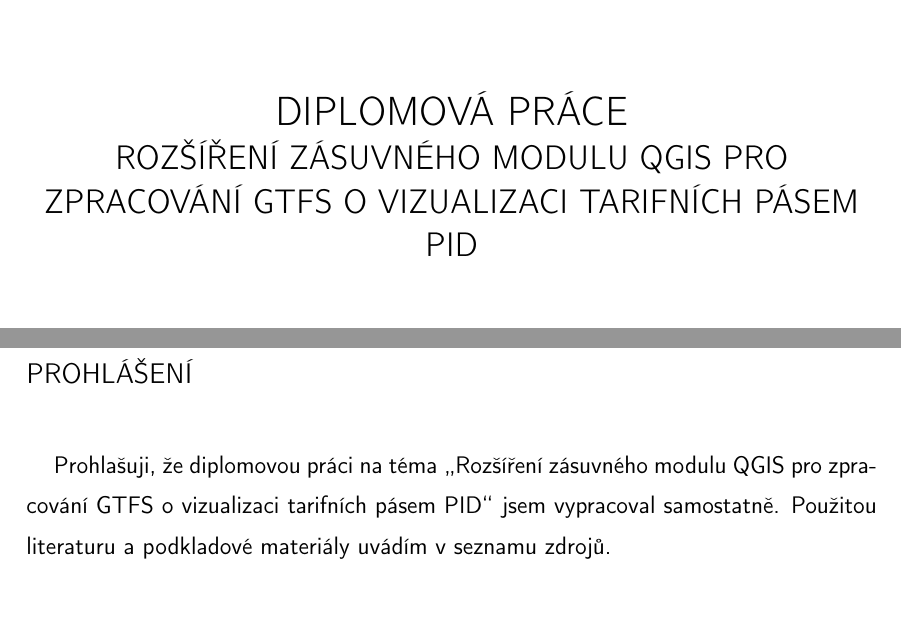
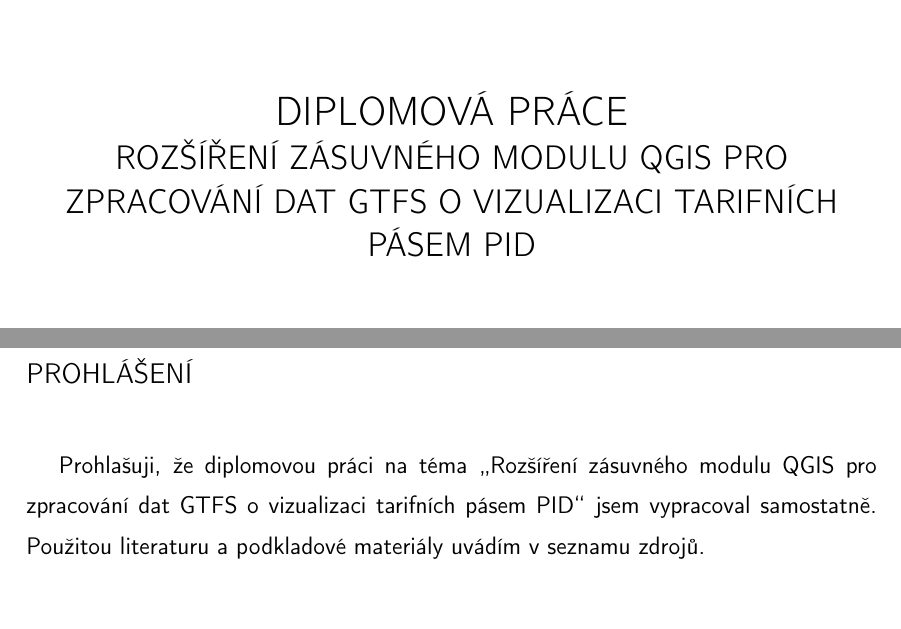
Before and after one commit to ctu-geoforall-lab-projects/dp-kouba-2020, a LaTeX thesis (text/martin-kouba-dp-2021.tex): two parts of pages 1 and 4 of 59, joined at a grey line, cut so that both start at the same text. Compiled offline with pdfLaTeX.

Commit message:
fix title

```diff
--- a/text/martin-kouba-dp-2021.tex
+++ b/text/martin-kouba-dp-2021.tex
@@ -99,7 +99,7 @@
 %%%%%%%%%%%%%%%%%%%%%%%%%%%%%%%%%%%%%%%%%%%%%%%%%%%%%%%%%%%%%%%%%
 
 %% Název práce
-\nazev{Rozšíření zásuvného modulu QGIS pro zpracování GTFS o vizualizaci tarifních pásem PID}
+\nazev{Rozšíření zásuvného modulu QGIS pro zpracování dat GTFS o vizualizaci tarifních pásem PID}
 {QGIS GTFS Plugin extension with visualization of PID tariff zones}
 
 %% Jméno a příjmení autora
```
